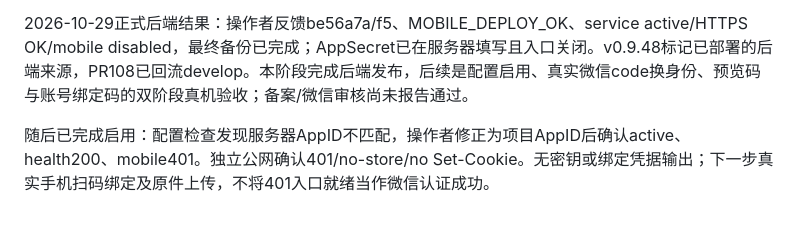
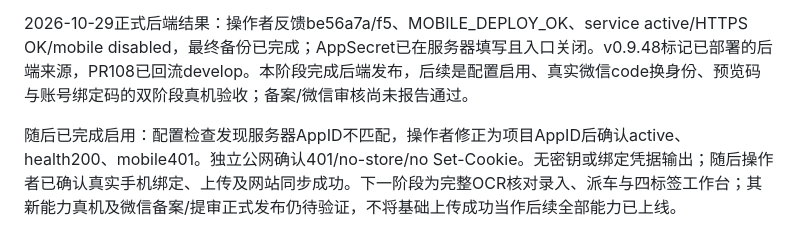
Before and after one commit to shilei2024/my-toolbox, a Markdown page: docs/product/wechat-invoice-upload-plan.md, the part around the change. GitHub-like rendering.

Commit message:
docs(mobile): record confirmed real-device upload

```diff
--- a/docs/product/wechat-invoice-upload-plan.md
+++ b/docs/product/wechat-invoice-upload-plan.md
@@ -54,4 +54,4 @@ Golden Rule：短维护影响已有网站，已获用户部署授权；共享备
 
 2026-10-29正式后端结果：操作者反馈be56a7a/f5、MOBILE_DEPLOY_OK、service active/HTTPS OK/mobile disabled，最终备份已完成；AppSecret已在服务器填写且入口关闭。v0.9.48标记已部署的后端来源，PR108已回流develop。本阶段完成后端发布，后续是配置启用、真实微信code换身份、预览码与账号绑定码的双阶段真机验收；备案/微信审核尚未报告通过。
 
-随后已完成启用：配置检查发现服务器AppID不匹配，操作者修正为项目AppID后确认active、health200、mobile401。独立公网确认401/no-store/no Set-Cookie。无密钥或绑定凭据输出；下一步真实手机扫码绑定及原件上传，不将401入口就绪当作微信认证成功。
+随后已完成启用：配置检查发现服务器AppID不匹配，操作者修正为项目AppID后确认active、health200、mobile401。独立公网确认401/no-store/no Set-Cookie。无密钥或绑定凭据输出；随后操作者已确认真实手机绑定、上传及网站同步成功。下一阶段为完整OCR核对录入、派车与四标签工作台；其新能力真机及微信备案/提审正式发布仍待验证，不将基础上传成功当作后续全部能力已上线。
```
Also changed, not shown: docs/deployment/wechat-invoice-upload-rollout.md (+1 -1 lines).
